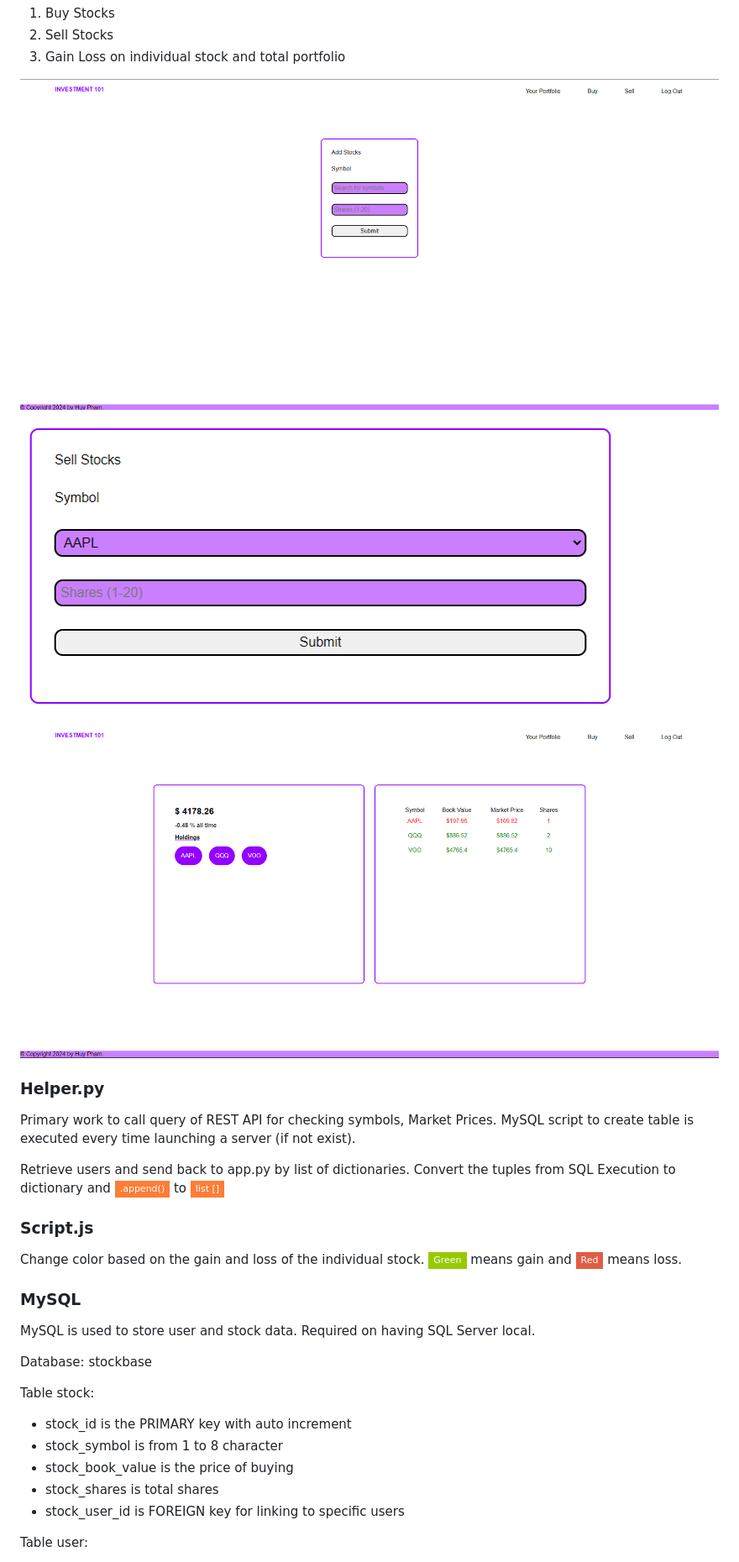
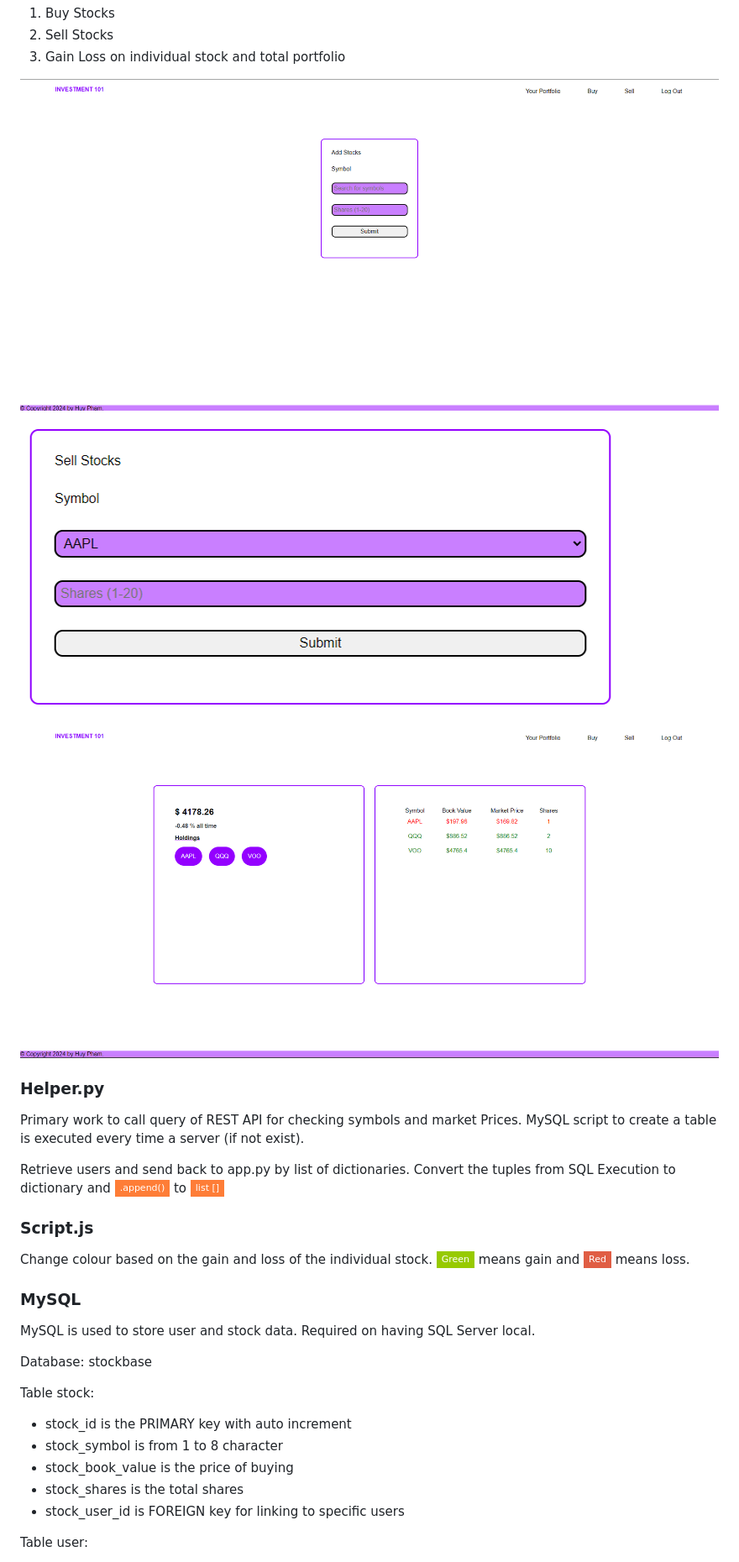
Before and after one commit to huyphamsofteng/InvestmentPortfolio, a Markdown page: README.md, the part around the change printed below. Shown: that part at 84% size. GitHub-like rendering; badges without logos.

```diff
--- a/README.md
+++ b/README.md
@@ -65,13 +67,13 @@ Functionality:
 
 <h3>Helper.py</h3>
 
-Primary work to call query of REST API for checking symbols, Market Prices. MySQL script to create table is executed every time launching a server (if not exist).
+Primary work to call query of REST API for checking symbols and market Prices. MySQL script to create a table is executed every time a server (if not exist).
 
 Retrieve users and send back to app.py by list of dictionaries. Convert the tuples from SQL Execution to dictionary and ![.append()] to ![list]
 
 <h3>Script.js</h3>
 
-Change color based on the gain and loss of the individual stock. ![green] means gain and ![red] means loss.
+Change colour based on the gain and loss of the individual stock. ![green] means gain and ![red] means loss.
 
 <h3>MySQL</h3>
 
@@ -84,7 +86,7 @@ Table stock:
 * stock_id is the PRIMARY key with auto increment
 * stock_symbol is from 1 to 8 character
 * stock_book_value is the price of buying
-* stock_shares is total shares
+* stock_shares is the total shares
 * stock_user_id is FOREIGN key for linking to specific users
 
 Table user:
```
Also changed, not shown: other parts of README.md (+9 -7 lines).
